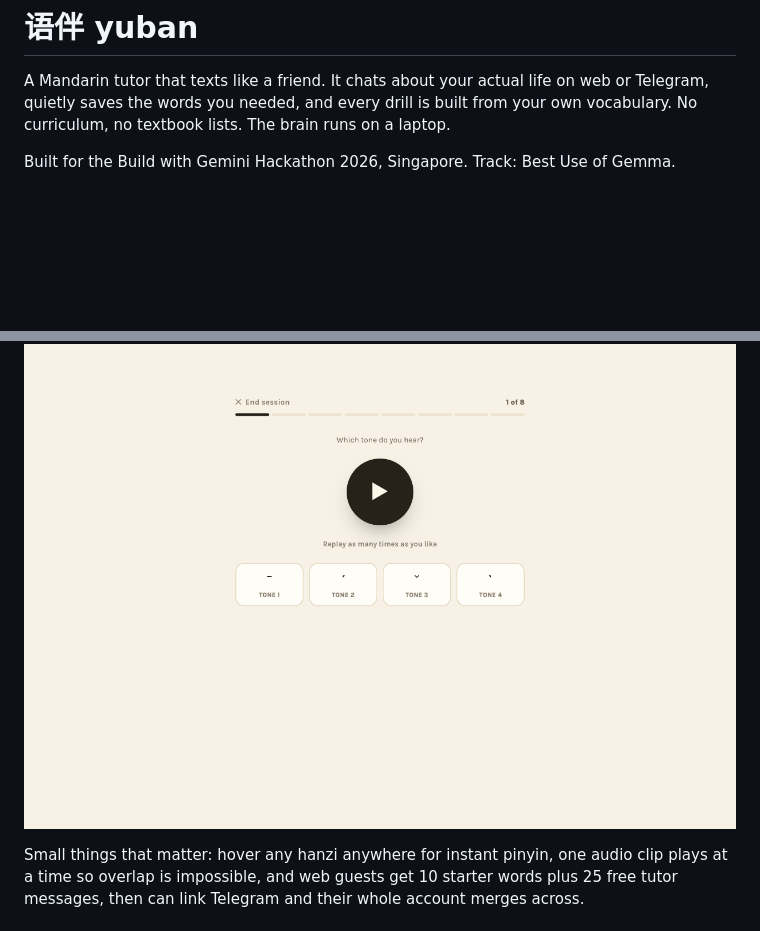
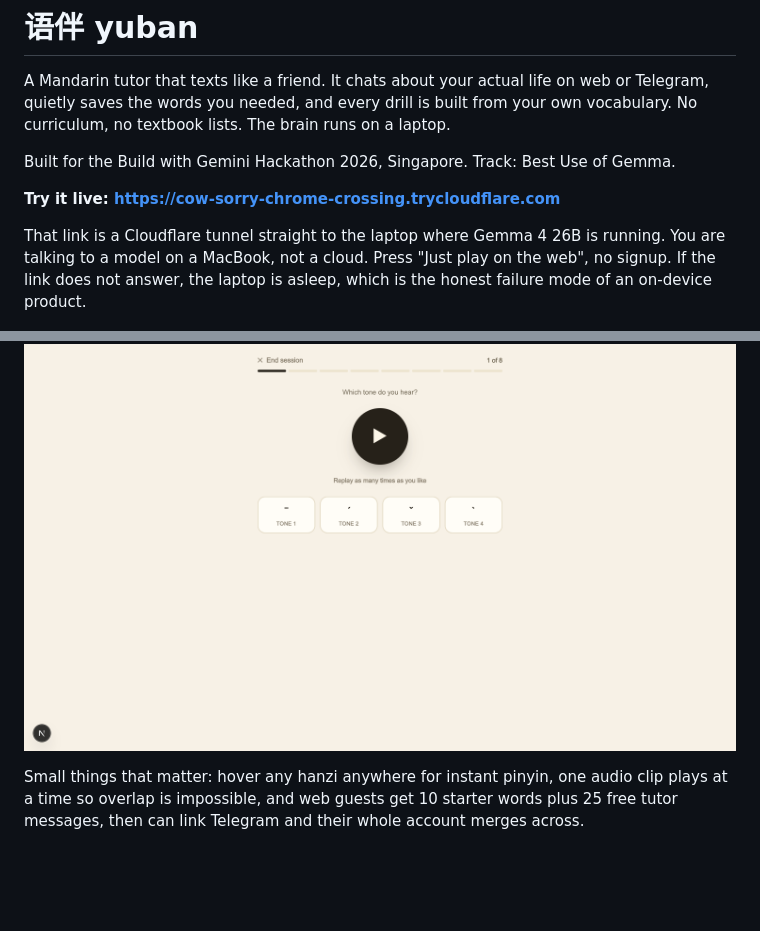
Before and after one commit to easonchai/yuban, a Markdown page: README.md, 2 parts joined by grey strips. GitHub-like rendering; pictures changed too: docs/shots/shot-flashcards.png, docs/shots/shot-tones.png; blank space fills up the shorter version.

Commit message:
feat(web): personalized identity on today and chat; profile extraction in gemma mode; live demo link; fresh screenshots

```diff
--- a/README.md
+++ b/README.md
@@ -7,6 +7,13 @@ runs on a laptop.
 
 Built for the Build with Gemini Hackathon 2026, Singapore. Track: Best Use
 of Gemma.
+
+**Try it live: https://cow-sorry-chrome-crossing.trycloudflare.com**
+
+That link is a Cloudflare tunnel straight to the laptop where Gemma 4 26B
+is running. You are talking to a model on a MacBook, not a cloud. Press
+"Just play on the web", no signup. If the link does not answer, the laptop
+is asleep, which is the honest failure mode of an on-device product.
 
 ![Landing page. The tutor texts a preview conversation, bubble by bubble.](docs/shots/shot-landing.png)
 
```
Also changed, not shown: docs/shots/shot-chat.png, docs/shots/shot-today.png, 4 other files.
